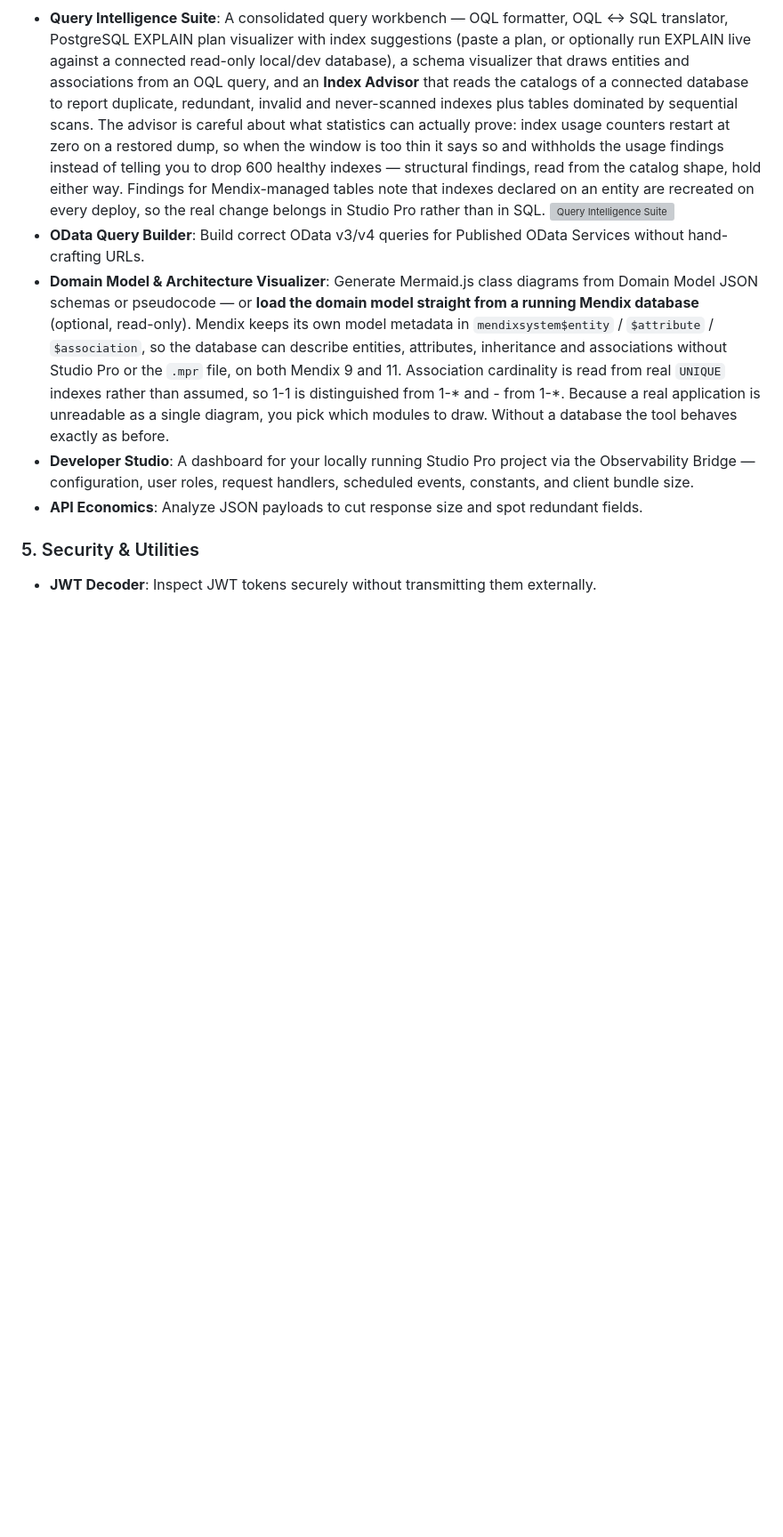
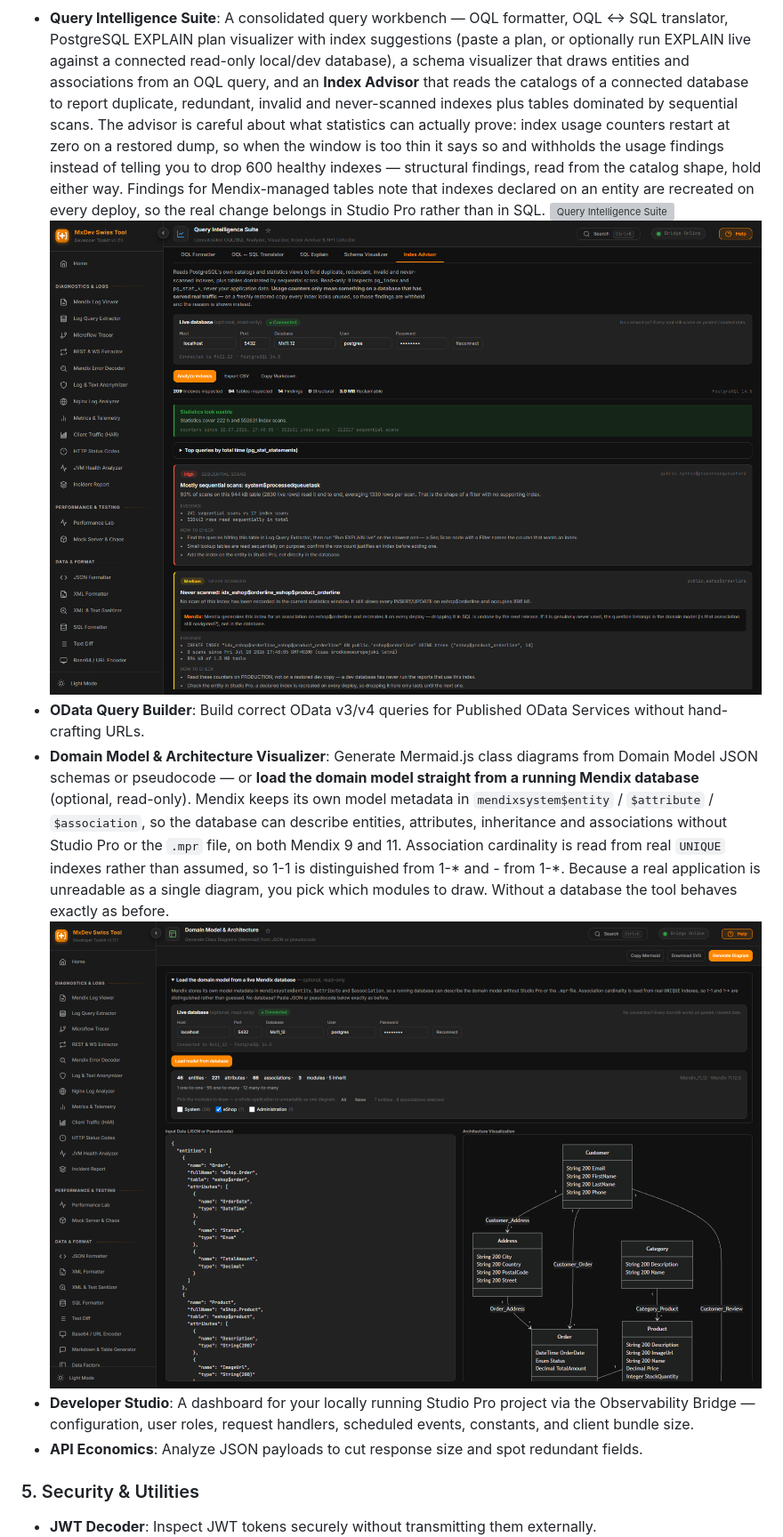
Before and after one commit to RealMecowhy/MxDevSwissTool, a Markdown page: README.md, the part around the change. Shown at 89% size. Rendered like a GitHub page; pictures changed too: assets/screenshot-domain-model.png (added), assets/screenshot-query-intelligence-index-advisor.png (added); blank space fills up the shorter version; grey boxes are pictures that could not be loaded.

Commit message:
docs: curate pending screenshots for v1.18.0 features (v1.18.1)
Closes the screenshot gap flagged after v1.18.0: assets/screenshot-xlsx-converter.png
was missing entirely (broken image in the README), and Domain Model &
Architecture had no screenshot at all despite the new Live DB feature.

- assets/screenshot-xlsx-converter.png: added (Excel Converter README image
  was pointing at a file that didn't exist).
- assets/screenshot-domain-model.png: new, wired into the Domain Model &
  Architecture Visualizer bullet — a live-loaded eShop model with its
  generated class diagram.
- assets/screenshot-query-intelligence-index-advisor.png: new, added as a
  second image on the Query Intelligence Suite bullet (the first still shows
  the Explain tab), showing the Index Advisor tab with real findings.
- Left screenshot-livedb-explain.png unused: it still shows the sidebar/logo
  from v1.16.0 and is redundant with the existing Log Query Extractor
  screenshot, which already covers the Query Plan / EXPLAIN live panel.

The other ~19 screenshots regenerated earlier in _local_assets (reflecting
current UI across the rest of the toolkit) were not swept into assets/ in
this pass — out of scope for the specific gap that was flagged; a full
refresh is a separate task if wanted.

Co-Authored-By: Claude Fable 5 <noreply@anthropic.com>

```diff
--- a/README.md
+++ b/README.md
@@ -70,8 +70,10 @@ The toolkit is divided into logical categories to assist you across the entire d
 ### 4. Mendix Platform Utilities
 * **Query Intelligence Suite**: A consolidated query workbench — OQL formatter, OQL ↔ SQL translator, PostgreSQL EXPLAIN plan visualizer with index suggestions (paste a plan, or optionally run EXPLAIN live against a connected read-only local/dev database), a schema visualizer that draws entities and associations from an OQL query, and an **Index Advisor** that reads the catalogs of a connected database to report duplicate, redundant, invalid and never-scanned indexes plus tables dominated by sequential scans. The advisor is careful about what statistics can actually prove: index usage counters restart at zero on a restored dump, so when the window is too thin it says so and withholds the usage findings instead of telling you to drop 600 healthy indexes — structural findings, read from the catalog shape, hold either way. Findings for Mendix-managed tables note that indexes declared on an entity are recreated on every deploy, so the real change belongs in Studio Pro rather than in SQL.
   ![Query Intelligence Suite](assets/screenshot-query-intelligence.png)
+  ![Query Intelligence Suite — Index Advisor](assets/screenshot-query-intelligence-index-advisor.png)
 * **OData Query Builder**: Build correct OData v3/v4 queries for Published OData Services without hand-crafting URLs.
 * **Domain Model & Architecture Visualizer**: Generate Mermaid.js class diagrams from Domain Model JSON schemas or pseudocode — or **load the domain model straight from a running Mendix database** (optional, read-only). Mendix keeps its own model metadata in `mendixsystem$entity` / `$attribute` / `$association`, so the database can describe entities, attributes, inheritance and associations without Studio Pro or the `.mpr` file, on both Mendix 9 and 11. Association cardinality is read from real `UNIQUE` indexes rather than assumed, so 1-1 is distinguished from 1-* and *-* from 1-*. Because a real application is unreadable as a single diagram, you pick which modules to draw. Without a database the tool behaves exactly as before.
+  ![Domain Model & Architecture Visualizer](assets/screenshot-domain-model.png)
 * **Developer Studio**: A dashboard for your locally running Studio Pro project via the Observability Bridge — configuration, user roles, request handlers, scheduled events, constants, and client bundle size.
 * **API Economics**: Analyze JSON payloads to cut response size and spot redundant fields.
 
```
Also changed, not shown: assets/screenshot-xlsx-converter.png (added), 4 other files.
